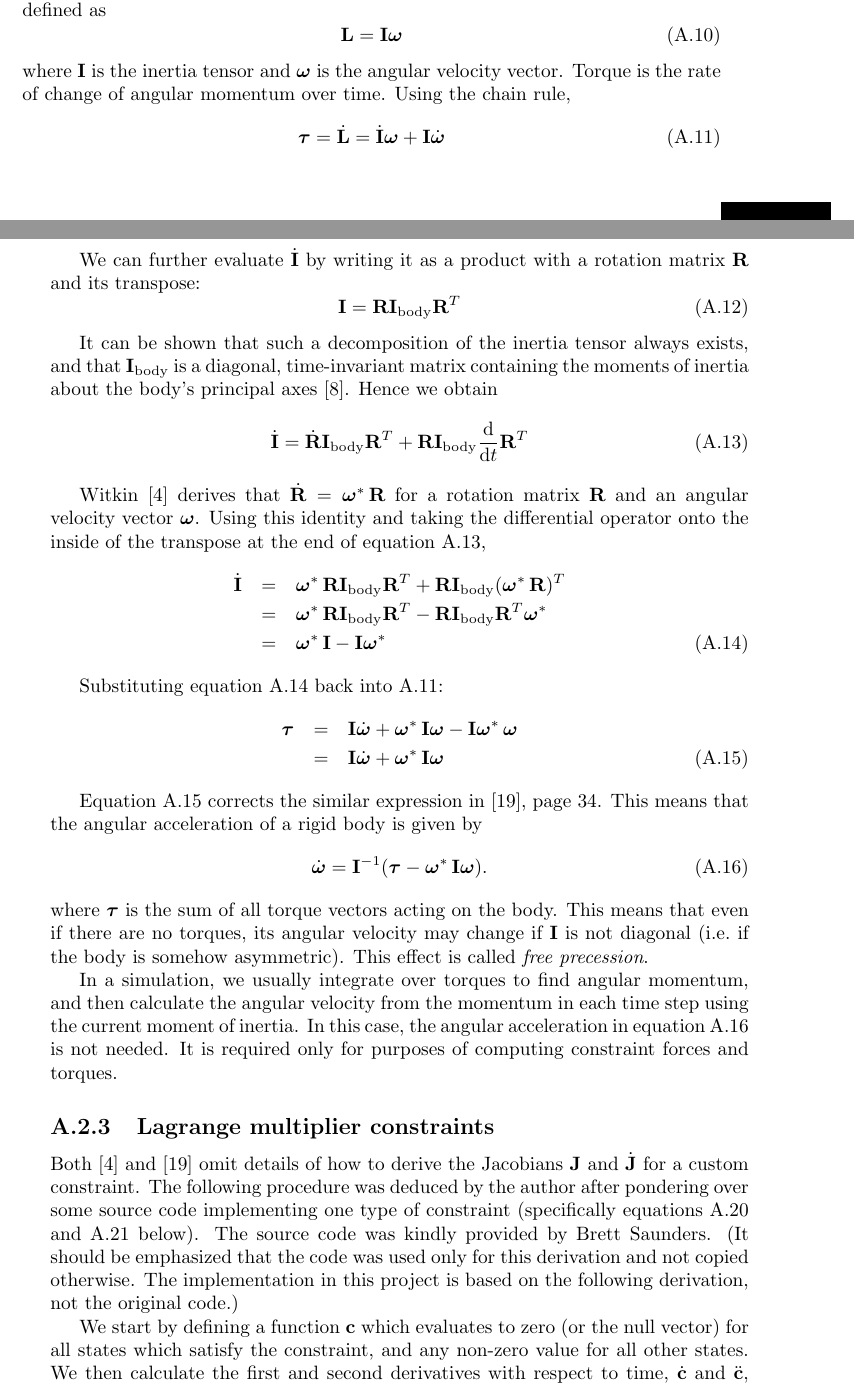
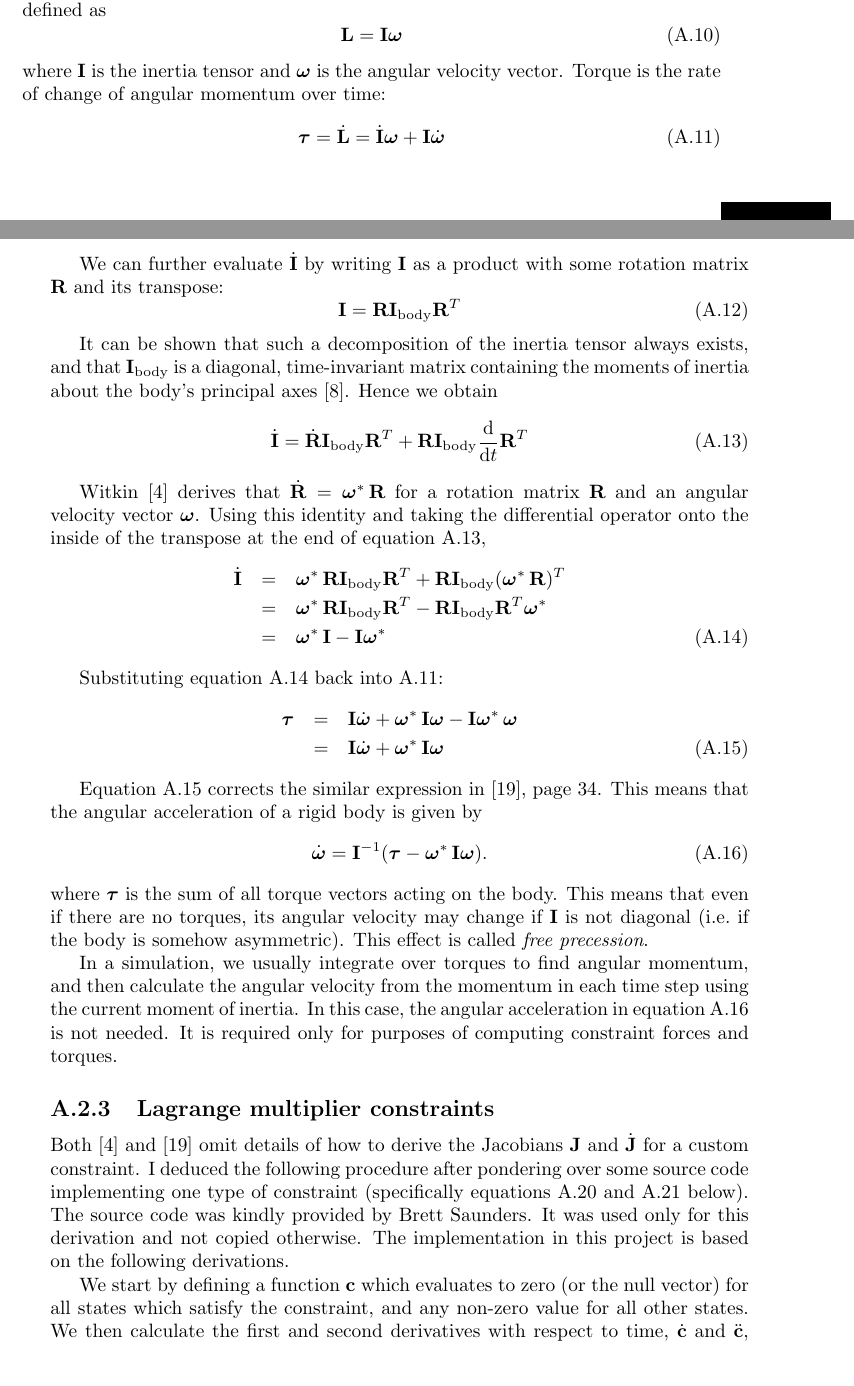
Before and after one commit to ept/maniation, a LaTeX thesis (diss.tex, which reads rigidBody.tex): two parts of pages 45 and 46 of 59, joined at a grey line, cut so that both start at the same text. Compiled offline with LaTeX, dvips and Ghostscript.

Commit message:
Small edits & corrections.
git-svn-id: file:///Users/martin/Documents/svnrepo/trunk/martin/text/university/part2project@1472 3ab4d77f-209f-454f-af32-ffe4b78d429c

```diff
--- a/rigidBody.tex
+++ b/rigidBody.tex
@@ -44,13 +44,13 @@ body is defined as
 \ve{L} = \m{I}\ve{\omega}
 \end{equation}
 where $\m{I}$ is the inertia tensor and $\ve{\omega}$ is the angular velocity vector.
-Torque is the rate of change of angular momentum over time. Using the chain rule,
+Torque is the rate of change of angular momentum over time:
 \begin{equation}
 \label{correctBrett2}
 \ve{\tau} = \dot{\ve{L}} = \dot{\m{I}}\ve{\omega} + \m{I}\dot{\ve{\omega}}
 \end{equation}
 
-We can further evaluate $\dot{\m{I}}$ by writing it as a product with a rotation matrix
+We can further evaluate $\dot{\m{I}}$ by writing \m{I} as a product with some rotation matrix
 $\m{R}$ and its transpose:
 \begin{equation}
 \label{correctBrett3}
@@ -104,12 +104,11 @@ only for purposes of computing constraint forces and torques.
 \subsection{Lagrange multiplier constraints}
 
 Both~\cite{BaraffWitkin:97} and~\cite{Saunders:PhD} omit details of how to derive the Jacobians
-$\m{J}$ and $\dot{\m{J}}$ for a custom constraint. The following procedure was deduced
-by the author after pondering over some source code implementing one type of constraint
+$\m{J}$ and $\dot{\m{J}}$ for a custom constraint. I deduced the following procedure
+after pondering over some source code implementing one type of constraint
 (specifically equations~\ref{constrEx1J} and~\ref{constrEx1JDot} below). The source code
-was kindly provided by Brett Saunders. (It should be emphasized that the code was used only
-for this derivation and not copied otherwise. The implementation in this project is based
-on the following derivation, not the original code.)
+was kindly provided by Brett Saunders. It was used only for this derivation and not copied
+otherwise. The implementation in this project is based on the following derivations.
 
 We start by defining a function $\ve{c}$ which evaluates to zero (or the null vector) for
 all states which satisfy the constraint, and any non-zero value for all other states.
```
